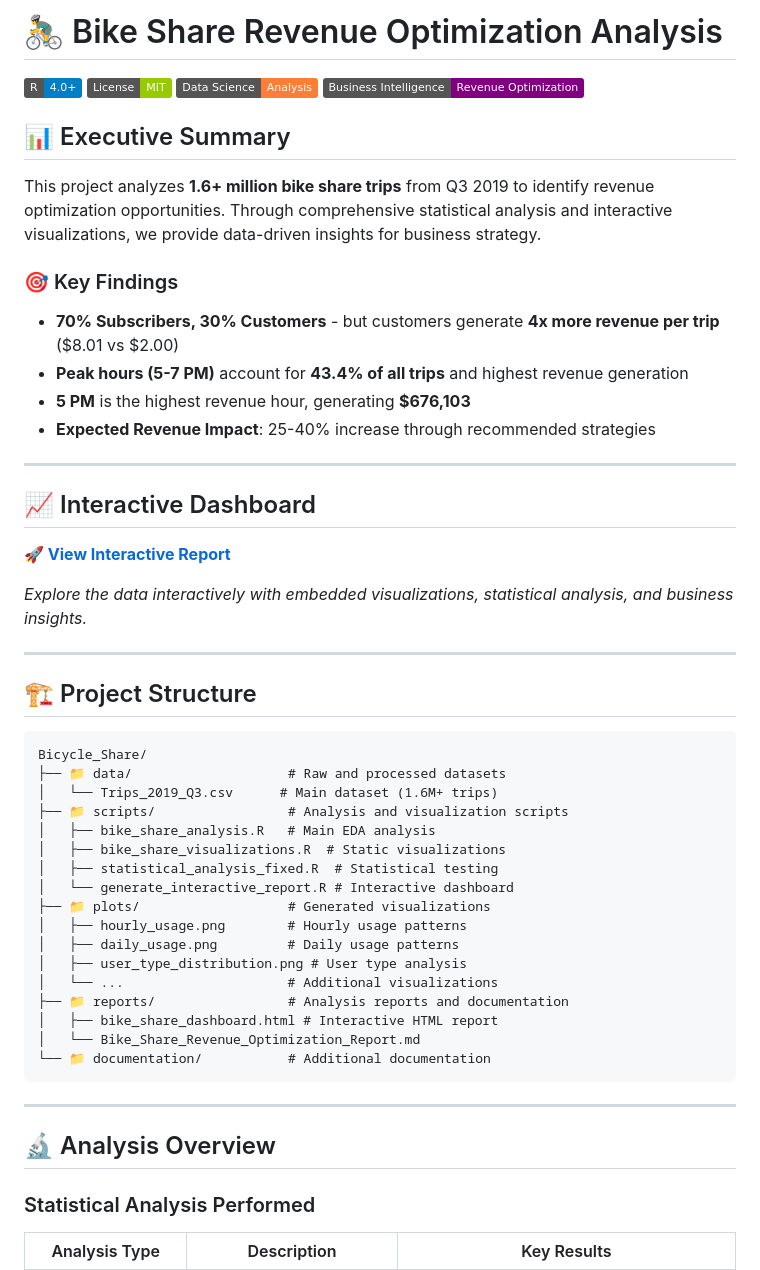
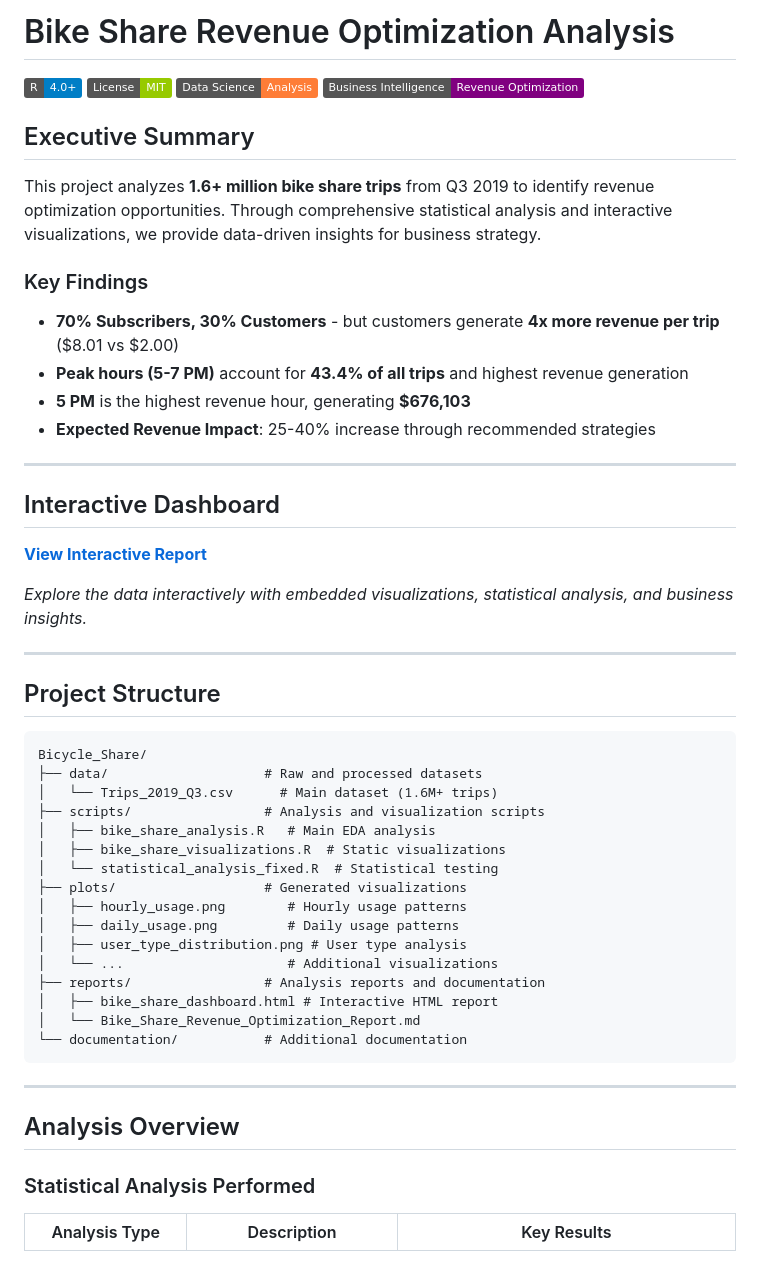
Before and after one commit to SezerHasan/bicycle-share-analysis, a Markdown page: README.md, the part around one of its changes. Drawn GitHub-style; badges without logos.

Commit message:
Remove AI-like artifacts and improve documentation professionalism

````diff
--- a/README.md
+++ b/README.md
@@ -1,15 +1,15 @@
-# 🚴‍♂️ Bike Share Revenue Optimization Analysis
+# Bike Share Revenue Optimization Analysis
 
 [![R](https://img.shields.io/badge/R-4.0+-blue.svg)](https://www.r-project.org/)
 [![License](https://img.shields.io/badge/License-MIT-green.svg)](LICENSE)
 [![Data Science](https://img.shields.io/badge/Data%20Science-Analysis-orange.svg)](https://github.com/topics/data-science)
 [![Business Intelligence](https://img.shields.io/badge/Business%20Intelligence-Revenue%20Optimization-purple.svg)](https://github.com/topics/business-intelligence)
 
-## 📊 Executive Summary
+## Executive Summary
 
 This project analyzes **1.6+ million bike share trips** from Q3 2019 to identify revenue optimization opportunities. Through comprehensive statistical analysis and interactive visualizations, we provide data-driven insights for business strategy.
 
-### 🎯 Key Findings
+### Key Findings
 
 - **70% Subscribers, 30% Customers** - but customers generate **4x more revenue per trip** ($8.01 vs $2.00)
 - **Peak hours (5-7 PM)** account for **43.4% of all trips** and highest revenue generation
@@ -18,39 +18,38 @@ This project analyzes **1.6+ million bike share trips** from Q3 2019 to identify
 
 ---
 
-## 📈 Interactive Dashboard
+## Interactive Dashboard
 
-**[🚀 View Interactive Report](reports/bike_share_dashboard.html)**
+**[View Interactive Report](reports/bike_share_dashboard.html)**
 
 *Explore the data interactively with embedded visualizations, statistical analysis, and business insights.*
 
 ---
 
-## 🏗️ Project Structure
+## Project Structure
 
 ```
 Bicycle_Share/
-├── 📁 data/                    # Raw and processed datasets
+├── data/                    # Raw and processed datasets
 │   └── Trips_2019_Q3.csv      # Main dataset (1.6M+ trips)
-├── 📁 scripts/                 # Analysis and visualization scripts
+├── scripts/                 # Analysis and visualization scripts
 │   ├── bike_share_analysis.R   # Main EDA analysis
 │   ├── bike_share_visualizations.R  # Static visualizations
-│   ├── statistical_analysis_fixed.R  # Statistical testing
-│   └── generate_interactive_report.R # Interactive dashboard
-├── 📁 plots/                   # Generated visualizations
+│   └── statistical_analysis_fixed.R  # Statistical testing
+├── plots/                   # Generated visualizations
 │   ├── hourly_usage.png        # Hourly usage patterns
 │   ├── daily_usage.png         # Daily usage patterns
 │   ├── user_type_distribution.png # User type analysis
 │   └── ...                     # Additional visualizations
-├── 📁 reports/                 # Analysis reports and documentation
+├── reports/                 # Analysis reports and documentation
 │   ├── bike_share_dashboard.html # Interactive HTML report
 │   └── Bike_Share_Revenue_Optimization_Report.md
-└── 📁 documentation/           # Additional documentation
+└── documentation/           # Additional documentation
 ```
 
 ---
 
-## 🔬 Analysis Overview
+## Analysis Overview
 
 ### Statistical Analysis Performed
 
````
Also changed, not shown: other parts of README.md (+18 -32 lines), documentation/PROJECT_SUMMARY.md (+13 -51 lines).
